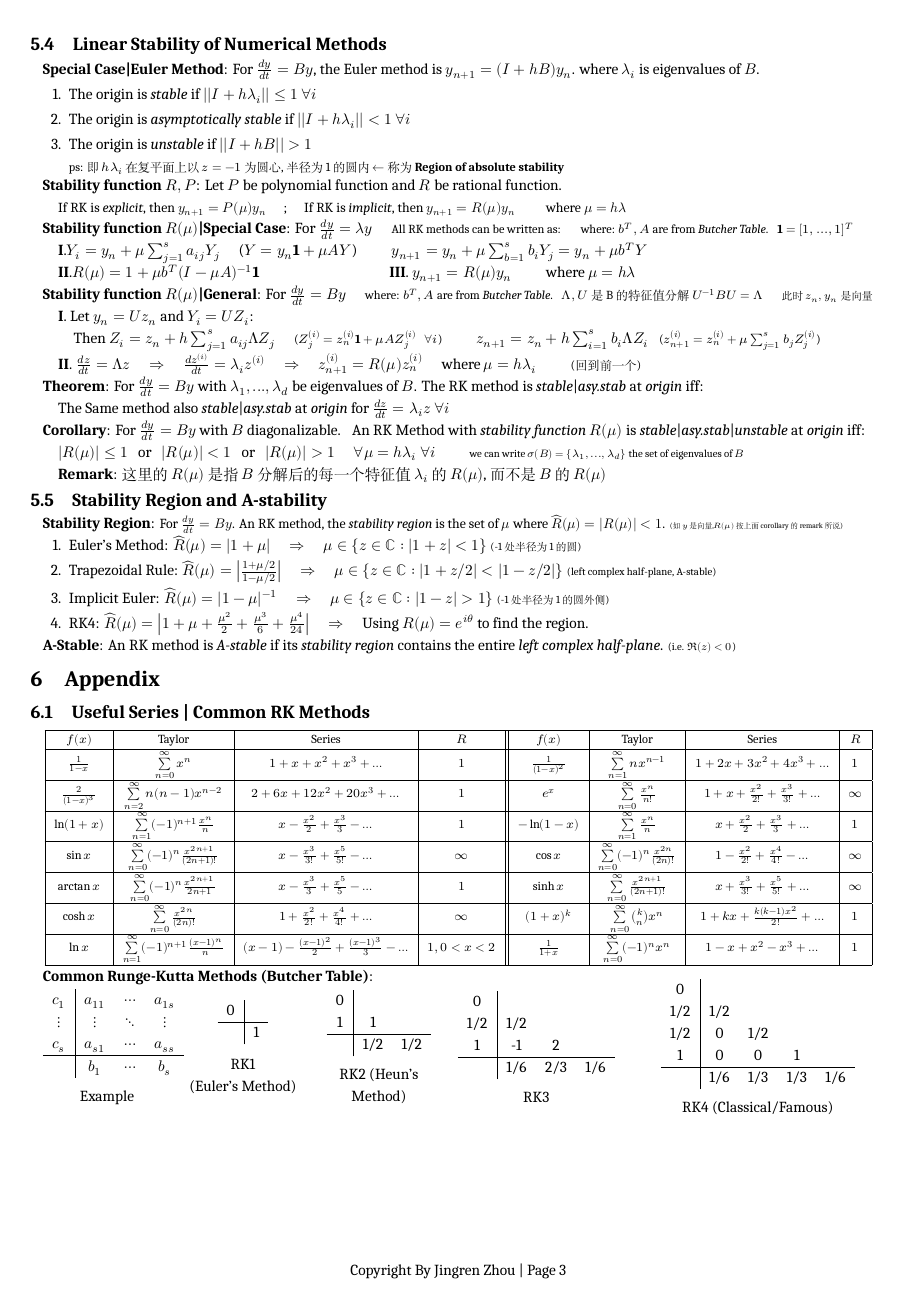
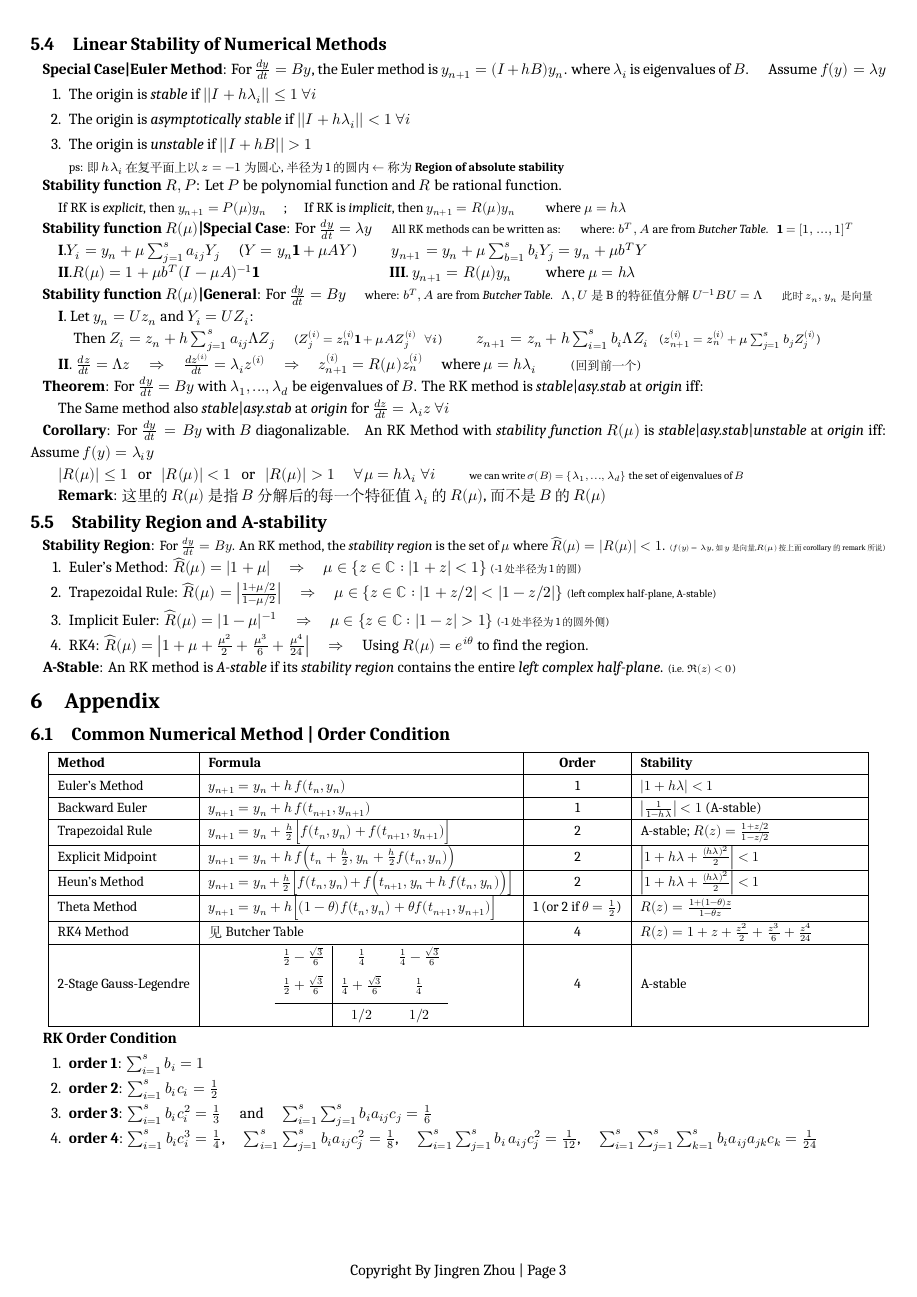
Before and after one commit to zhoujasper/Edin_Year3_Semester2_Notes, a LaTeX document (NODEA/Note/NODEA Note.tex): page 3 of 3 before the commit and page 3 of 4 after it. Compiled offline with XeLaTeX; a missing font is replaced by an installed copy or a similar font.

```diff
--- a/NODEA/Note/NODEA Note.tex
+++ b/NODEA/Note/NODEA Note.tex
@@ -288,7 +288,7 @@
 
 \subsection{Linear Stability of Numerical Methods} % Linear Stability of Numerical Methods
 
-\textbf{Special Case|Euler Method}: For $\frac{dy}{dt}=By$, the Euler method is $y_{n+1}=(I+hB)y_n$. where $\lambda_i$ is eigenvalues of $B$.
+\textbf{Special Case|Euler Method}: For $\frac{dy}{dt}=By$, the Euler method is $y_{n+1}=(I+hB)y_n$. where $\lambda_i$ is eigenvalues of $B$. \quad Assume $f(y)=\lambda y$
 \begin{enumerate}[itemsep=-2pt, topsep=-2pt]
     \item The origin is \textit{stable} if $||I+h\lambda_i||\leq1$ $\forall i$
     \item The origin is \textit{asymptotically stable} if $||I+h\lambda_i||<1$ $\forall i$
@@ -318,7 +318,7 @@
 
 \quad The Same method also \textit{stable}|\textit{asy.stab} at \textit{origin} for $\frac{dz}{dt}=\lambda_iz$ $\forall i$
 
-\textbf{Corollary}: For $\frac{dy}{dt}=By$ with $B$ diagonalizable. \ \ An RK Method with \textit{stability function} $R(\mu)$ is \textit{stable}|\textit{asy.stab}|\textit{unstable} at \textit{origin} iff:
+\textbf{Corollary}: For $\frac{dy}{dt}=By$ with $B$ diagonalizable. \ \ An RK Method with \textit{stability function} $R(\mu)$ is \textit{stable}|\textit{asy.stab}|\textit{unstable} at \textit{origin} iff: \qquad Assume $f(y)=\lambda_i y$
 
 \quad $|R(\mu)|\leq1$ \ \ or \ \ $|R(\mu)|<1$ \ \ or \ \ $|R(\mu)|>1$ \quad $\forall \mu=h\lambda_i$ $\forall i$ \qquad {\scriptsize we can write $\sigma(B)=\{\lambda_1,...,\lambda_d\}$ the set of eigenvalues of $B$}
 
@@ -327,7 +327,7 @@
 
 \subsection{Stability Region and A-stability} % Stability Region and A-stability
 
-\textbf{Stability Region}: {\small For $\frac{dy}{dt}=By$. An RK method, the \textit{stability region} is the set of $\mu$ where $\widehat{R}(\mu)=|R(\mu)|<1$.} {\tiny (如$y$是向量,$R(\mu)$按上面corollary的remark所说)}
+\textbf{Stability Region}: {\small For $\frac{dy}{dt}=By$. An RK method, the \textit{stability region} is the set of $\mu$ where $\widehat{R}(\mu)=|R(\mu)|<1$.} {\tiny ($f(y)=\lambda y$,如$y$是向量,$R(\mu)$按上面corollary的remark所说)}
 
 \begin{enumerate}[itemsep=-2pt, topsep=-2pt]
     \item Euler's Method: $\widehat{R}(\mu)=|1+\mu|$ \quad $\Rightarrow$ \quad $\mu\in\{z\in\mathbb{C}:|1+z|<1\}$ {\scriptsize (-1处半径为1的圆)}
@@ -341,40 +341,54 @@
 
 \section{Appendix}
 
-\subsection{Useful Series | Common RK Methods} % Useful Series | Common RK Methods
+\subsection{Common Numerical Method | Order Condition} % Common Numerical Method | Order Condition
 
 \vspace{-10pt}
-\begin{table}[h]
+\begin{table}[ht]
     \centering
-    \footnotesize
-    \begin{tabular}{|c|c|c|c||c|c|c|c|c|}
-        \hline
-        \( f(x) \) & Taylor & Series & \( R \) & \( f(x) \) & Taylor & Series & \( R \) \\
-        \hline
-        \( \frac{1}{1-x} \) & \( \sum\limits_{n=0}^{\infty} x^n \) & \( 1 + x + x^2 + x^3 + \dots \) & \( 1 \) &
-        \( \frac{1}{(1-x)^2} \) & \( \sum\limits_{n=1}^{\infty} n x^{n-1} \) & \( 1 + 2x + 3x^2 + 4x^3 + \dots \) & \( 1 \) \\
-        \hline
-        \( \frac{2}{(1-x)^3} \) & \( \sum\limits_{n=2}^{\infty} n(n-1)x^{n-2} \) & \( 2 + 6x + 12x^2 + 20x^3 + \dots \) & \( 1 \) &
-        \( e^x \) & \( \sum\limits_{n=0}^{\infty} \frac{x^n}{n!} \) & \( 1 + x + \frac{x^2}{2!} + \frac{x^3}{3!} + \dots \) & \( \infty \) \\
-        \hline
-        \( \ln(1+x) \) & \( \sum\limits_{n=1}^{\infty} (-1)^{n+1} \frac{x^n}{n} \) & \( x - \frac{x^2}{2} + \frac{x^3}{3} - \dots \) & \( 1 \) &
-        \( -\ln(1-x) \) & \( \sum\limits_{n=1}^{\infty} \frac{x^n}{n} \) & \( x + \frac{x^2}{2} + \frac{x^3}{3} + \dots \) & \( 1 \) \\
-        \hline
-        \( \sin x \) & \( \sum\limits_{n=0}^{\infty} (-1)^n \frac{x^{2n+1}}{(2n+1)!} \) & \( x - \frac{x^3}{3!} + \frac{x^5}{5!} - \dots \) & \( \infty \) &
-        \( \cos x \) & \( \sum\limits_{n=0}^{\infty} (-1)^n \frac{x^{2n}}{(2n)!} \) & \( 1 - \frac{x^2}{2!} + \frac{x^4}{4!} - \dots \) & \( \infty \) \\
-        \hline
-        \( \arctan x \) & \( \sum\limits_{n=0}^{\infty} (-1)^n \frac{x^{2n+1}}{2n+1} \) & \( x - \frac{x^3}{3} + \frac{x^5}{5} - \dots \) & \( 1 \) &
-        \( \sinh x \) & \( \sum\limits_{n=0}^{\infty} \frac{x^{2n+1}}{(2n+1)!} \) & \( x + \frac{x^3}{3!} + \frac{x^5}{5!} + \dots \) & \( \infty \) \\
-        \hline
-        \( \cosh x \) & \( \sum\limits_{n=0}^{\infty} \frac{x^{2n}}{(2n)!} \) & \( 1 + \frac{x^2}{2!} + \frac{x^4}{4!} + \dots \) & \( \infty \) &
-        \( (1+x)^k \) & \( \sum\limits_{n=0}^{\infty} \binom{k}{n} x^n \) & \( 1 + kx + \frac{k(k-1)x^2}{2!} + \dots \) & \( 1 \) \\
-        \hline
-        \( \ln x \) & \( \sum\limits_{n=1}^{\infty} (-1)^{n+1} \frac{(x-1)^n}{n} \) & \( (x-1) - \frac{(x-1)^2}{2} + \frac{(x-1)^3}{3} - \dots \) & \( 1, 0<x<2 \) &
-        \( \frac{1}{1+x} \) & \( \sum\limits_{n=0}^{\infty} (-1)^n x^n \) & \( 1 - x + x^2 - x^3 + \dots \) & \( 1 \) \\
-        \hline
+    \small
+    \begin{tabular}{|l|p{7cm}|c|p{5cm}|}
+    \hline
+    \textbf{Method} & \textbf{Formula} & \textbf{Order} & \textbf{Stability} \\ \hline
+    Euler's Method &
+    \( y_{n+1} = y_n + h\,f(t_n,y_n) \) & 1 & \( \lvert1+h\lambda\rvert < 1 \) \\ \hline
+    Backward Euler &
+    \( y_{n+1} = y_n + h\,f(t_{n+1},y_{n+1}) \) & 1 & \( \left\lvert\frac{1}{1-h\lambda}\right\rvert < 1 \) (A-stable) \\ \hline
+    Trapezoidal Rule &
+    \( y_{n+1} = y_n + \frac{h}{2}\Big[f(t_n,y_n)+f(t_{n+1},y_{n+1})\Big] \) & 2 & A-stable; \( R(z)=\frac{1+z/2}{1-z/2} \) \\ \hline
+    Explicit Midpoint &
+    \( y_{n+1}=y_n+h\,f\Big(t_n+\frac{h}{2},y_n+\frac{h}{2}f(t_n,y_n)\Big) \) & 2 & \( \left|1+h\lambda+\frac{(h\lambda)^2}{2}\right| < 1 \) \\ \hline
+    Heun's Method &
+    \( y_{n+1}=y_n+\frac{h}{2}\Big[f(t_n,y_n)+f\Big(t_{n+1},y_n+h\,f(t_n,y_n)\Big)\Big] \) & 2 & \( \left|1+h\lambda+\frac{(h\lambda)^2}{2}\right| < 1 \) \\ \hline
+    Theta Method &
+    \( y_{n+1}=y_n+h\Big[(1-\theta)f(t_n,y_n)+\theta f(t_{n+1},y_{n+1})\Big] \) & 1 (or 2 if \(\theta=\frac{1}{2}\)) & \( R(z)=\frac{1+(1-\theta)z}{1-\theta z} \) \\ \hline
+    RK4 Method &
+    见Butcher Table & 4 & \( R(z)=1+z+\frac{z^2}{2}+\frac{z^3}{6}+\frac{z^4}{24} \) \\ \hline
+    2-Stage Gauss-Legendre &
+    \begin{minipage}{7cm}
+    \[
+    \begin{array}{c|cc}
+    \frac{1}{2}-\frac{\sqrt{3}}{6} & \frac{1}{4} & \frac{1}{4}-\frac{\sqrt{3}}{6} \\[0.5em]
+    \frac{1}{2}+\frac{\sqrt{3}}{6} & \frac{1}{4}+\frac{\sqrt{3}}{6} & \frac{1}{4} \\[0.5em]
+    \hline
+     & 1/2 & 1/2
+    \end{array}
+    \]
+    \end{minipage} & 4 & A-stable \\ \hline
     \end{tabular}
 \end{table}
 \vspace{-10pt}
+
+\textbf{RK Order Condition}
+\begin{enumerate}[itemsep=-2pt, topsep=-2pt]
+    \item \textbf{order 1}: \( \sum_{i=1}^{s} b_i = 1\)
+    \item \textbf{order 2}: \( \sum_{i=1}^{s} b_i c_i = \frac{1}{2}\)
+    \item \textbf{order 3}: \( \sum_{i=1}^{s} b_i c_i^2 = \frac{1}{3}\) \quad and \quad \( \sum_{i=1}^{s}\sum_{j=1}^{s} b_i a_{ij} c_j = \frac{1}{6}\)
+    \item \textbf{order 4}: \( \sum_{i=1}^{s} b_i c_i^3 = \frac{1}{4}\), \quad \( \sum_{i=1}^{s}\sum_{j=1}^{s} b_i a_{ij} c_j^2 = \frac{1}{8}\), \quad \( \sum_{i=1}^{s}\sum_{j=1}^{s} b_i \,a_{ij} c^2_j = \frac{1}{12}\), \quad \( \sum_{i=1}^{s}\sum_{j=1}^{s}\sum_{k=1}^{s} b_i a_{ij} a_{jk} c_k = \frac{1}{24}\)
+\end{enumerate}
+
+
+\subsection{Useful Series | Common RK Methods} % Useful Series | Common RK Methods
 
 \textbf{Common Runge-Kutta Methods (Butcher Table)}:
 
```
Also changed, not shown: NODEA/Note/NODEA Note.pdf, NODEA/Note/NODEA Note.tex (41 more changed lines), 3 other files.
